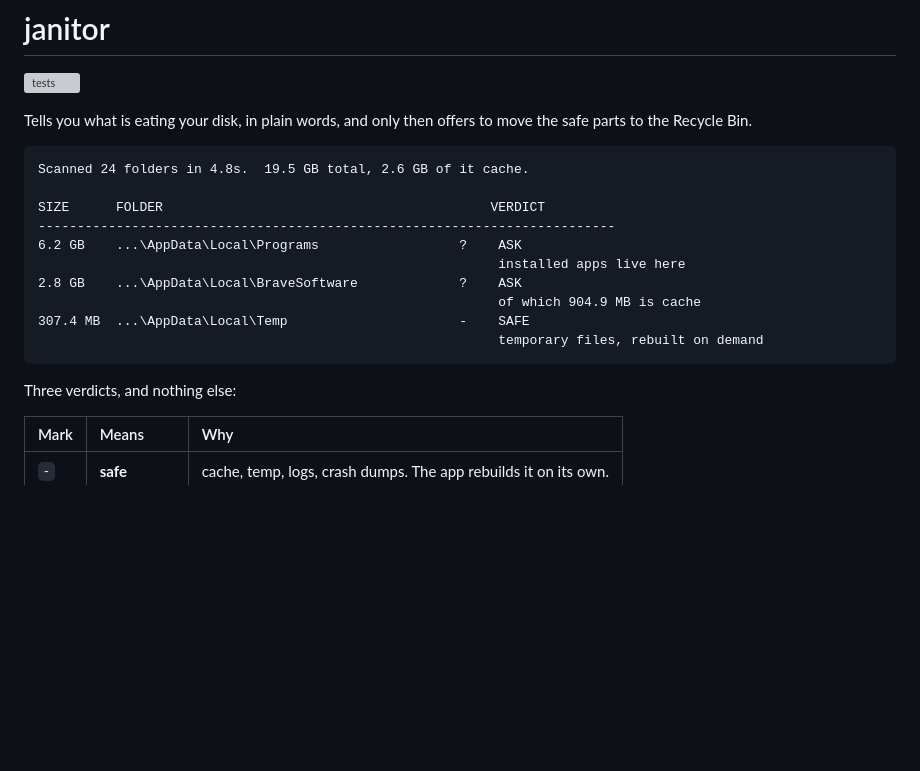
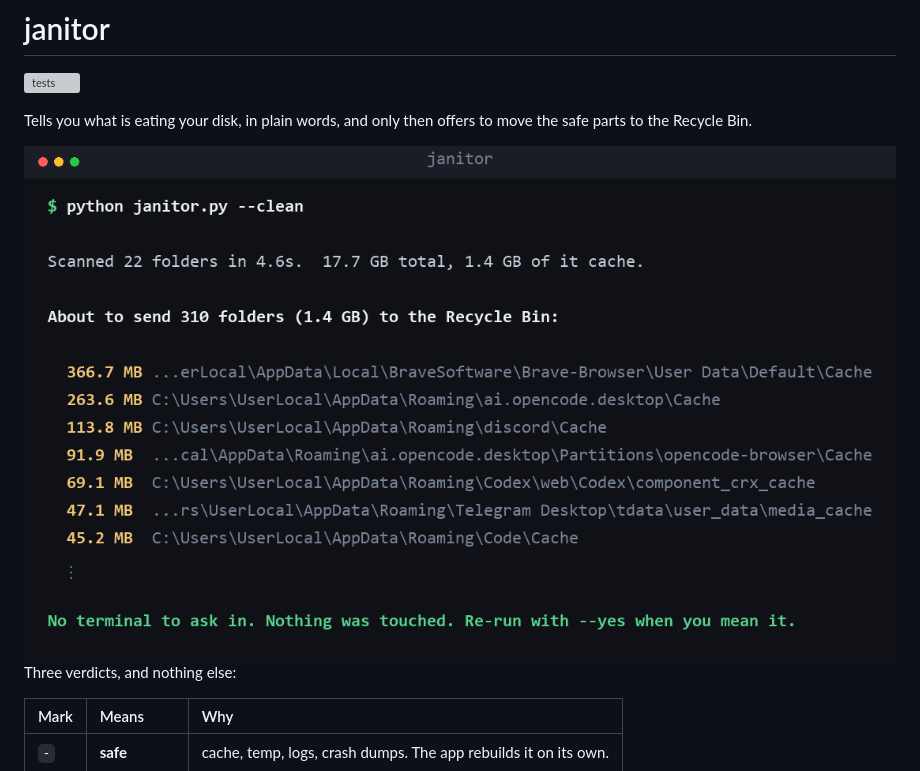
Before and after one commit to liferes/disk-cleaner, a Markdown page: README.md, the part around the change. Drawn GitHub-style; pictures changed too: docs/demo.png (added); blank space fills up the shorter version; grey boxes are pictures that could not be loaded.

Commit message:
docs: real screenshot of a clean run
Rendered from a captured run, not a mock: the folders it picked, then it refuses to act without a yes.

````diff
--- a/README.md
+++ b/README.md
@@ -4,18 +4,7 @@
 
 Tells you what is eating your disk, in plain words, and only then offers to move the safe parts to the Recycle Bin.
 
-```text
-Scanned 24 folders in 4.8s.  19.5 GB total, 2.6 GB of it cache.
-
-SIZE      FOLDER                                          VERDICT
---------------------------------------------------------------------------
-6.2 GB    ...\AppData\Local\Programs                  ?    ASK
-                                                           installed apps live here
-2.8 GB    ...\AppData\Local\BraveSoftware             ?    ASK
-                                                           of which 904.9 MB is cache
-307.4 MB  ...\AppData\Local\Temp                      -    SAFE
-                                                           temporary files, rebuilt on demand
-```
+<img src="docs/demo.png" width="880" alt="janitor printing the folders it would recycle, then refusing to act without a yes">
 
 Three verdicts, and nothing else:
 
````
